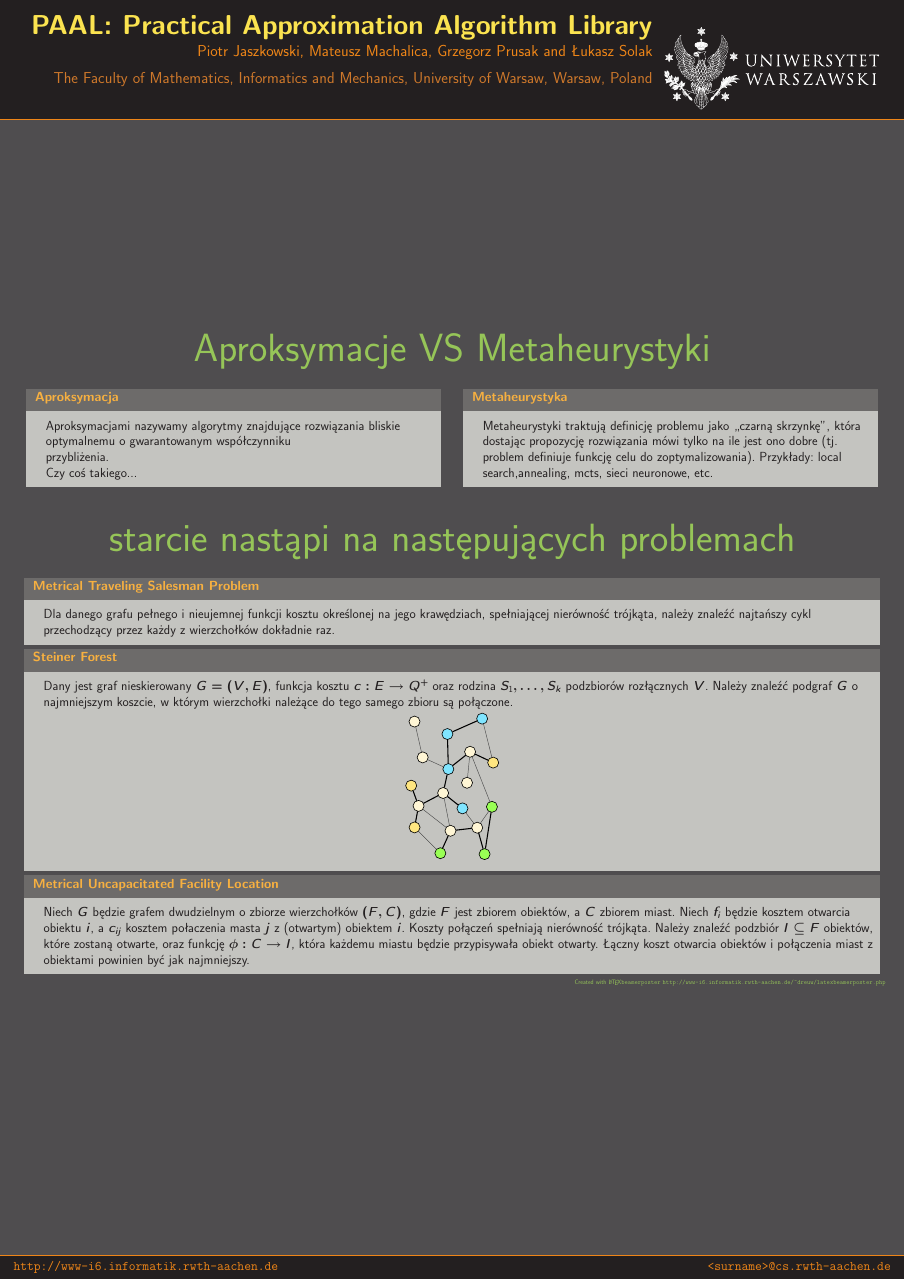
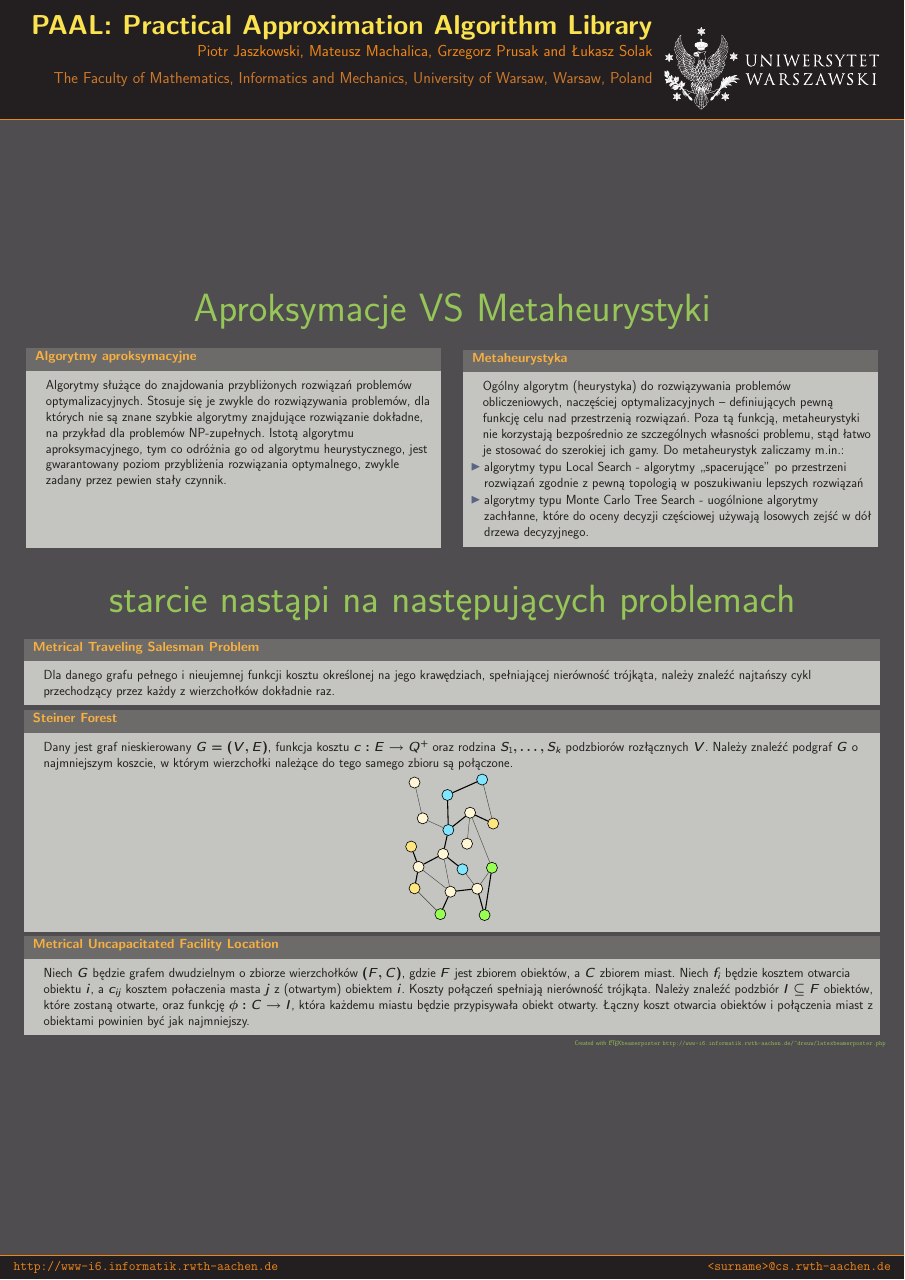
Before and after one commit to paal-prime/paal-bs, a LaTeX poster (poster/paal_poster.tex): the whole page. Compiled offline with pdfLaTeX.

Commit message:
more reasonable metaheuristic and approx descriptions

```diff
--- a/poster/paal_poster.tex
+++ b/poster/paal_poster.tex
@@ -5,6 +5,8 @@
 \usepackage[utf8]{inputenc}
 \usepackage{polski}
 \usepackage{amsmath,amsthm, amssymb, latexsym}
+\usepackage{graphicx}
+\usepackage{epstopdf}
 %\usepackage{times}\usefonttheme{professionalfonts}  % obsolete
 %\usefonttheme[onlymath]{serif}
 \boldmath
@@ -50,19 +52,32 @@
 
 	\begin{columns}
 		\begin{column}{.46\textwidth}
-			\begin{block}{Aproksymacja}
-				Aproksymacjami nazywamy algorytmy znajdujące
-				rozwiązania bliskie optymalnemu o gwarantowanym
-				współczynniku\\ przybliżenia.\\
-				Czy coś takiego...
+			\begin{block}{Algorytmy aproksymacyjne}
+				Algorytmy służące do znajdowania przybliżonych rozwiązań
+				problemów optymalizacyjnych. Stosuje się je zwykle do rozwiązywania
+				problemów, dla których nie są znane szybkie algorytmy znajdujące
+				rozwiązanie dokładne, na przykład dla problemów NP-zupełnych.
+				Istotą algorytmu aproksymacyjnego, tym co odróżnia go od
+				algorytmu heurystycznego, jest gwarantowany poziom przybliżenia
+				rozwiązania optymalnego, zwykle zadany przez pewien stały czynnik.
+				\vspace{5cm}
 			\end{block}
 		\end{column}
 		\begin{column}{.46\textwidth}
 			\begin{block}{Metaheurystyka}
-				Metaheurystyki traktują definicję problemu jako ,,czarną skrzynkę'',
-				która dostając propozycję rozwiązania mówi tylko na ile jest ono
-				dobre (tj. problem definiuje funkcję celu do zoptymalizowania).
-				Przykłady: local search,annealing, mcts, sieci neuronowe, etc.
+				Ogólny algorytm (heurystyka) do rozwiązywania problemów obliczeniowych,
+				naczęściej optymalizacyjnych -- definiujących pewną funkcję celu nad
+				przestrzenią rozwiązań. Poza tą funkcją, metaheurystyki nie korzystają
+				bezpośrednio ze szczególnych własności problemu, stąd łatwo je stosować
+				do szerokiej ich gamy. Do metaheurystyk zaliczamy m.in.:
+				\begin{itemize}
+				\item algorytmy typu Local Search - algorytmy ,,spacerujące'' po przestrzeni
+					rozwiązań zgodnie z pewną topologią w poszukiwaniu lepszych rozwiązań
+				\item algorytmy typu Monte Carlo Tree Search - uogólnione algorytmy zachłanne,
+					które do oceny decyzji częściowej używają losowych zejść w dół
+					drzewa decyzyjnego.
+				\end{itemize}
+
 			\end{block}
 		\end{column}
 	\end{columns}
```
Also changed, not shown: 1 other file.
